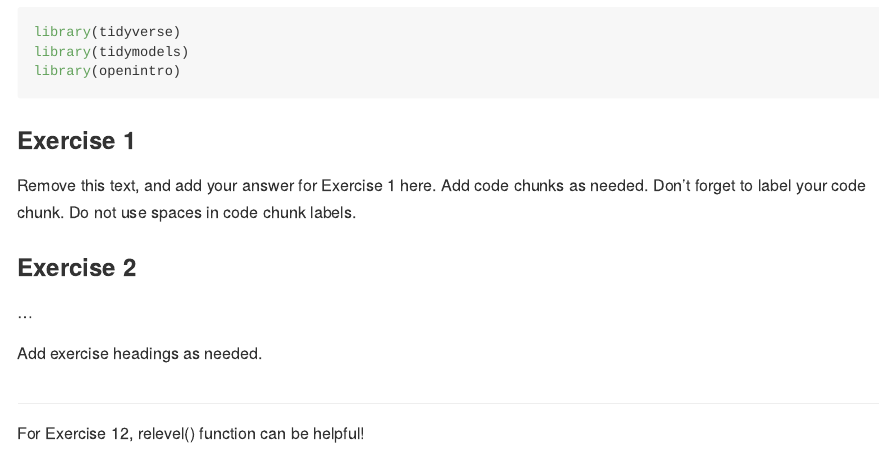
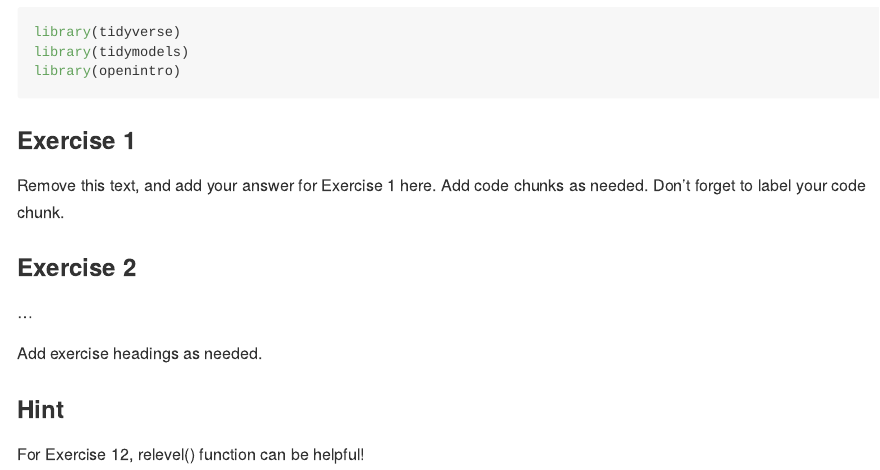
Before and after one commit to bwaggener/lab-10-slr-course-evals, an R Markdown document (lab-09.Rmd): the page in a window 1100 px wide, from 200 px down. Rendered offline with R 4.5, knitr and Pandoc, with nearby package versions.

Commit message:
Update lab-09.Rmd

```diff
--- a/lab-09.Rmd
+++ b/lab-09.Rmd
@@ -18,7 +18,6 @@ library(openintro)
 Remove this text, and add your answer for Exercise 1 here.
 Add code chunks as needed.
 Don't forget to label your code chunk.
-Do not use spaces in code chunk labels.
 
 ### Exercise 2
 
@@ -26,5 +25,5 @@ Do not use spaces in code chunk labels.
 
 Add exercise headings as needed.
 
-##
+### Hint
 For Exercise 12, relevel() function can be helpful!
```
